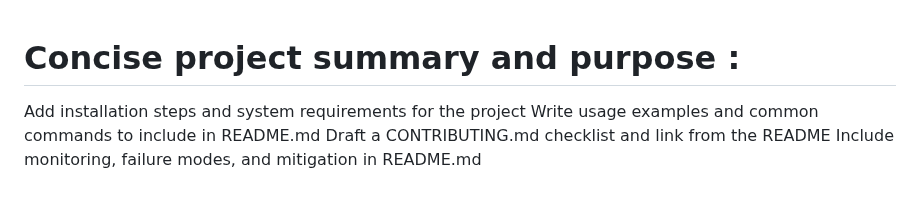
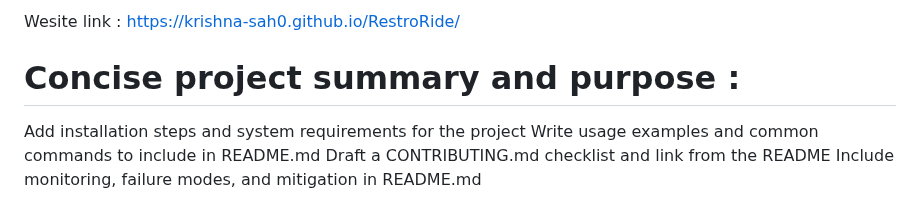
Before and after one commit to krishna-sah0/RestroRide, a Markdown page: README.md, the part around the change. Drawn GitHub-style.

```diff
--- a/README.md
+++ b/README.md
@@ -1,3 +1,5 @@
+Wesite link : https://krishna-sah0.github.io/RestroRide/
+
 # Concise project summary and purpose :
 
 Add installation steps and system requirements for the project
```
